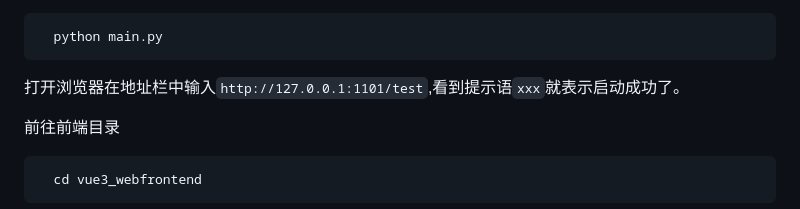
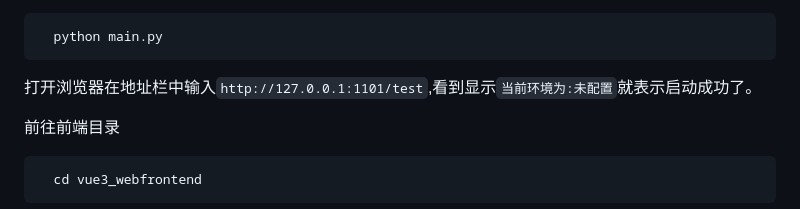
Before and after one commit to bosichong/PrimarySchoolMathematics, a Markdown page: readme.md, the part around the change. GitHub-like rendering.

Commit message:
doc: 更新2.0文档

````diff
--- a/readme.md
+++ b/readme.md
@@ -64,7 +64,7 @@
   python main.py
 ```
 
-打开浏览器在地址栏中输入`http://127.0.0.1:1101/test`,看到提示语`xxx`就表示启动成功了。
+打开浏览器在地址栏中输入`http://127.0.0.1:1101/test`,看到显示`当前环境为:未配置`就表示启动成功了。
 
 前往前端目录
 
````
